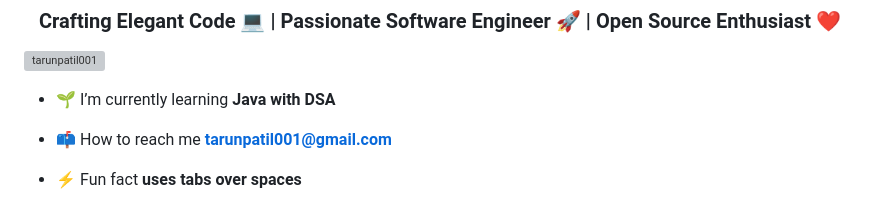
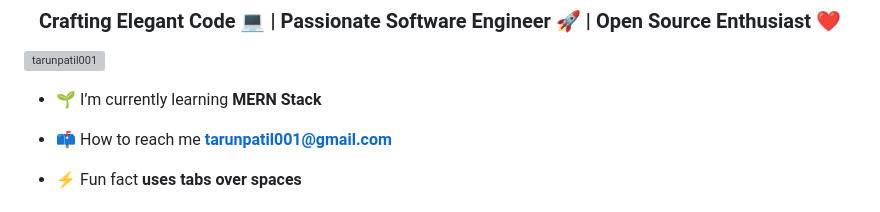
Before and after one commit to TarunPatil001/TarunPatil001, a Markdown page: README.md, the part around the change. Drawn GitHub-style; grey boxes are pictures that could not be loaded.

```diff
--- a/README.md
+++ b/README.md
@@ -3,7 +3,7 @@
 
 <p align="left"> <img src="https://komarev.com/ghpvc/?username=tarunpatil001&label=Profile%20views&color=0e75b6&style=flat" alt="tarunpatil001" /> </p>
 
-- 🌱 I’m currently learning **Java with DSA**
+- 🌱 I’m currently learning **MERN Stack**
 
 - 📫 How to reach me **tarunpatil001@gmail.com**
 
```
